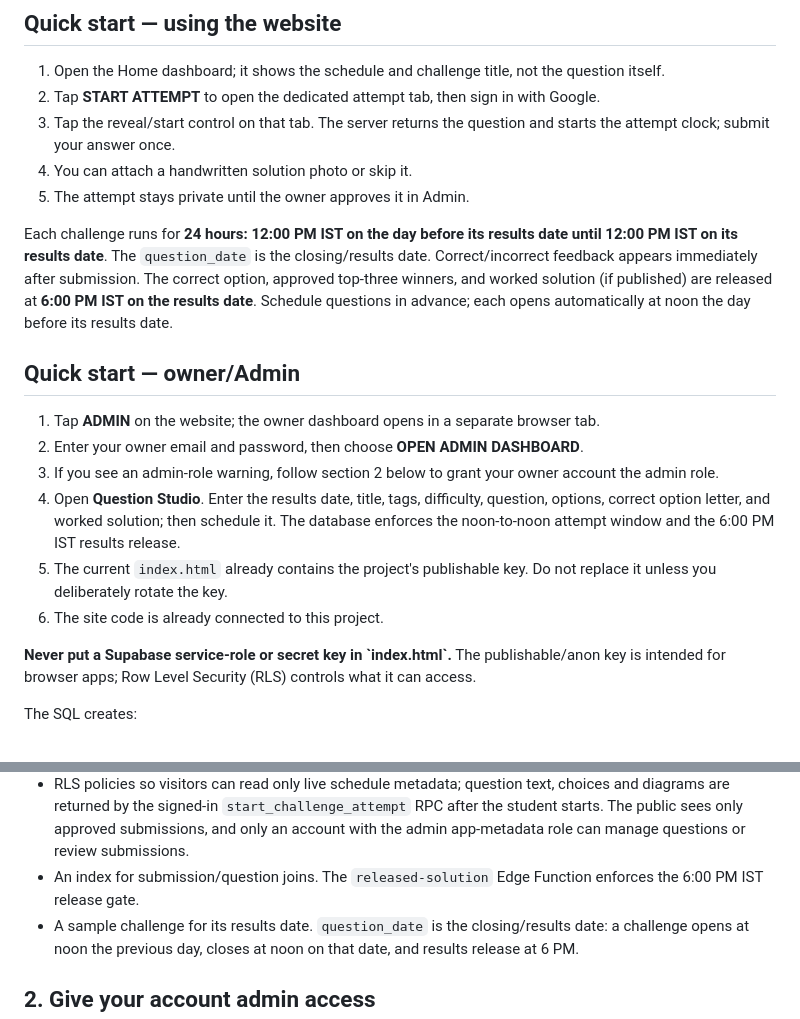
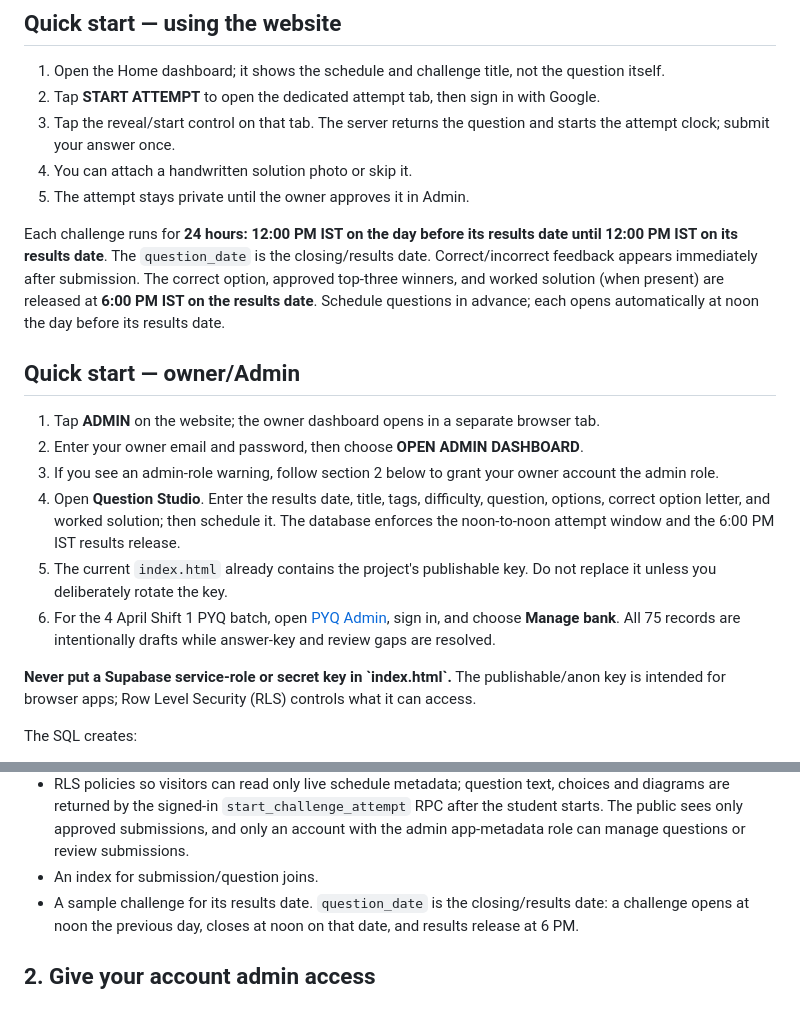
Before and after one commit to bhavishyacodz/BLACK-JEE, a Markdown page: README.md, 2 parts joined by grey strips. Rendered like a GitHub page.

Commit message:
Document PYQ draft access and updated attempt workflow

```diff
--- a/README.md
+++ b/README.md
@@ -15,7 +15,7 @@ A dark, mobile-friendly daily JEE challenge site. It includes a daily question b
 4. You can attach a handwritten solution photo or skip it.
 5. The attempt stays private until the owner approves it in Admin.
 
-Each challenge runs for **24 hours: 12:00 PM IST on the day before its results date until 12:00 PM IST on its results date**. The `question_date` is the closing/results date. Correct/incorrect feedback appears immediately after submission. The correct option, approved top-three winners, and worked solution (if published) are released at **6:00 PM IST on the results date**. Schedule questions in advance; each opens automatically at noon the day before its results date.
+Each challenge runs for **24 hours: 12:00 PM IST on the day before its results date until 12:00 PM IST on its results date**. The `question_date` is the closing/results date. Correct/incorrect feedback appears immediately after submission. The correct option, approved top-three winners, and worked solution (when present) are released at **6:00 PM IST on the results date**. Schedule questions in advance; each opens automatically at noon the day before its results date.
 
 ## Quick start — owner/Admin
 
@@ -24,7 +24,7 @@ Each challenge runs for **24 hours: 12:00 PM IST on the day before its results d
 3. If you see an admin-role warning, follow section 2 below to grant your owner account the admin role.
 4. Open **Question Studio**. Enter the results date, title, tags, difficulty, question, options, correct option letter, and worked solution; then schedule it. The database enforces the noon-to-noon attempt window and the 6:00 PM IST results release.
 5. The current `index.html` already contains the project's publishable key. Do not replace it unless you deliberately rotate the key.
-6. The site code is already connected to this project.
+7. For the 4 April Shift 1 PYQ batch, open [PYQ Admin](https://bhavishyacodz.github.io/BLACK-JEE/pyq.html?admin=1), sign in, and choose **Manage bank**. All 75 records are intentionally drafts while answer-key and review gaps are resolved.
 
 **Never put a Supabase service-role or secret key in \`index.html\`.** The publishable/anon key is intended for browser apps; Row Level Security (RLS) controls what it can access.
 
@@ -33,7 +33,7 @@ The SQL creates:
 - \`attempt_submissions\` — name, time taken, optional photo path, review/publication state.
 - A **private** Storage bucket named \`attempt-photos\`. Photo URLs are signed for viewing; pending work is not publicly listed. Browser roles cannot directly select question statements, options, diagrams, correct answers or solutions; the `released-solution` Edge Function enforces the 6 PM IST release gate.
 - RLS policies so visitors can read only live schedule metadata; question text, choices and diagrams are returned by the signed-in `start_challenge_attempt` RPC after the student starts. The public sees only approved submissions, and only an account with the admin app-metadata role can manage questions or review submissions.
-- An index for submission/question joins. The `released-solution` Edge Function enforces the 6:00 PM IST release gate.
+- An index for submission/question joins.
 - A sample challenge for its results date. `question_date` is the closing/results date: a challenge opens at noon the previous day, closes at noon on that date, and results release at 6 PM.
 
 ## 2. Give your account admin access
```
